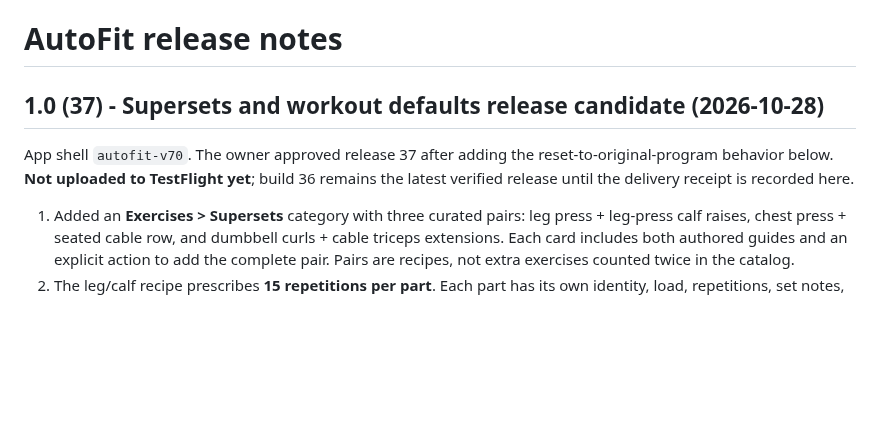
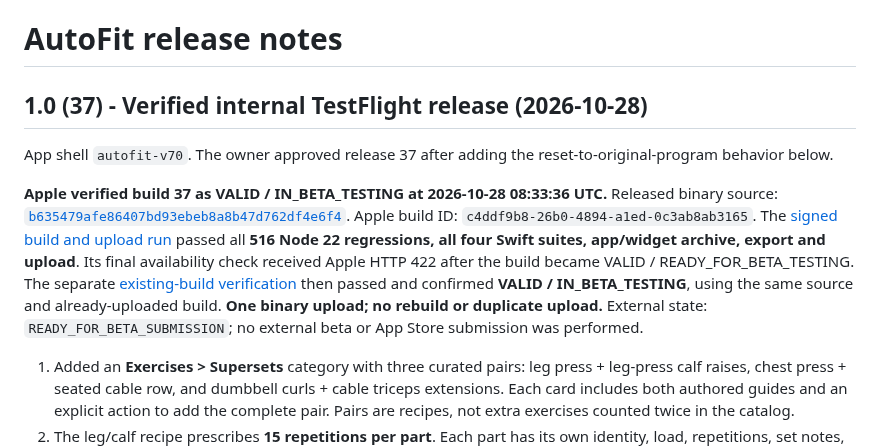
Before and after one commit to Sasidaniel/AutoFit-ios, a Markdown page: RELEASE-NOTES.md, the part around the change. GitHub-like rendering; blank space fills up the shorter version.

Commit message:
Record verified internal TestFlight build 37 [skip ci]
Co-authored-by: Copilot App <223556219+Copilot@users.noreply.github.com>

```diff
--- a/RELEASE-NOTES.md
+++ b/RELEASE-NOTES.md
@@ -1,11 +1,23 @@
 # AutoFit release notes
 
-## 1.0 (37) - Supersets and workout defaults release candidate (2026-10-28)
+## 1.0 (37) - Verified internal TestFlight release (2026-10-28)
 
 App shell `autofit-v70`. The owner approved release 37 after adding the
-reset-to-original-program behavior below. **Not uploaded to TestFlight yet**;
-build 36 remains the latest verified release until the delivery receipt is
-recorded here.
+reset-to-original-program behavior below.
+
+**Apple verified build 37 as VALID / IN_BETA_TESTING at 2026-10-28 08:33:36 UTC.**
+Released binary source:
+[`b635479afe86407bd93ebeb8a8b47d762df4e6f4`](https://github.com/Sasidaniel/AutoFit-ios/commit/b635479afe86407bd93ebeb8a8b47d762df4e6f4).
+Apple build ID: `c4ddf9b8-26b0-4894-a1ed-0c3ab8ab3165`.
+The [signed build and upload run](https://github.com/Sasidaniel/AutoFit-ios/actions/runs/40657007037)
+passed all **516 Node 22 regressions, all four Swift suites, app/widget archive,
+export and upload**. Its final availability check received Apple HTTP 422 after
+the build became VALID / READY_FOR_BETA_TESTING. The separate
+[existing-build verification](https://github.com/Sasidaniel/AutoFit-ios/actions/runs/40657645607)
+then passed and confirmed **VALID / IN_BETA_TESTING**, using the same source
+and already-uploaded build. **One binary upload; no rebuild or duplicate upload.**
+External state: `READY_FOR_BETA_SUBMISSION`; no external beta or App Store
+submission was performed.
 
 1. Added an **Exercises > Supersets** category with three curated pairs:
    leg press + leg-press calf raises, chest press + seated cable row, and
```
